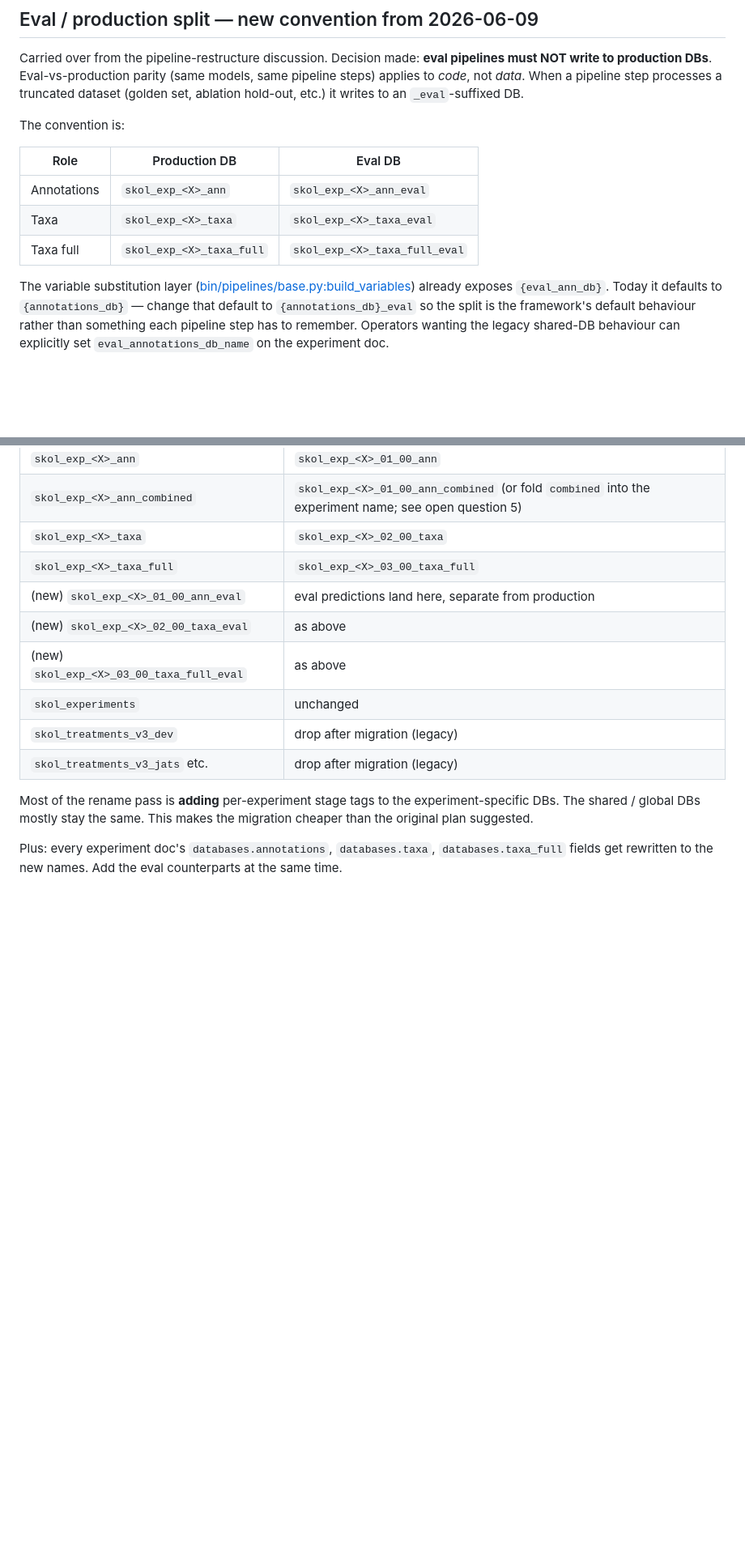
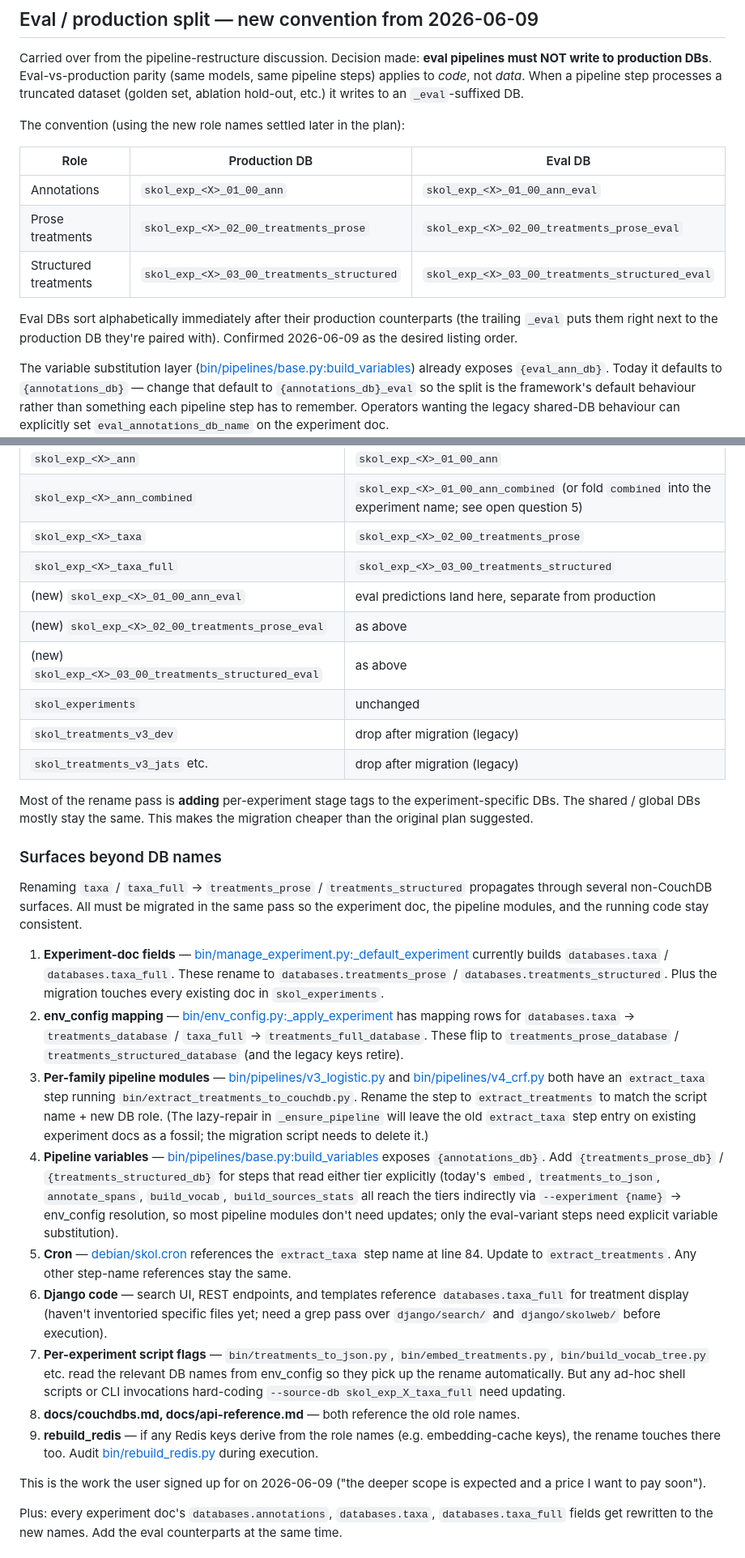
Before and after one commit to piggyatbaqaqi/skol, a Markdown page: docs/skol-db-naming-cleanup.md, 2 parts joined by grey strips. Shown at 81% size. Drawn GitHub-style; blank space fills up the shorter version.

```diff
--- a/docs/skol-db-naming-cleanup.md
+++ b/docs/skol-db-naming-cleanup.md
@@ -43,13 +43,19 @@ applies to *code*, not *data*.  When a pipeline step processes a
 truncated dataset (golden set, ablation hold-out, etc.) it
 writes to an `_eval`-suffixed DB.
 
-The convention is:
+The convention (using the new role names settled later in
+the plan):
 
 | Role | Production DB | Eval DB |
 |---|---|---|
-| Annotations | `skol_exp_<X>_ann` | `skol_exp_<X>_ann_eval` |
-| Taxa | `skol_exp_<X>_taxa` | `skol_exp_<X>_taxa_eval` |
-| Taxa full | `skol_exp_<X>_taxa_full` | `skol_exp_<X>_taxa_full_eval` |
+| Annotations | `skol_exp_<X>_01_00_ann` | `skol_exp_<X>_01_00_ann_eval` |
+| Prose treatments | `skol_exp_<X>_02_00_treatments_prose` | `skol_exp_<X>_02_00_treatments_prose_eval` |
+| Structured treatments | `skol_exp_<X>_03_00_treatments_structured` | `skol_exp_<X>_03_00_treatments_structured_eval` |
+
+Eval DBs sort alphabetically immediately after their
+production counterparts (the trailing `_eval` puts them right
+next to the production DB they're paired with).  Confirmed
+2026-06-09 as the desired listing order.
 
 The variable substitution layer
 ([bin/pipelines/base.py:build_variables](../bin/pipelines/base.py))
@@ -189,11 +227,11 @@ and bottom of the list around the `skol_exp_*` block.
 | `skol_golden_ann_bioc` | unchanged |
 | `skol_exp_<X>_ann` | `skol_exp_<X>_01_00_ann` |
 | `skol_exp_<X>_ann_combined` | `skol_exp_<X>_01_00_ann_combined` (or fold `combined` into the experiment name; see open question 5) |
-| `skol_exp_<X>_taxa` | `skol_exp_<X>_02_00_taxa` |
-| `skol_exp_<X>_taxa_full` | `skol_exp_<X>_03_00_taxa_full` |
+| `skol_exp_<X>_taxa` | `skol_exp_<X>_02_00_treatments_prose` |
+| `skol_exp_<X>_taxa_full` | `skol_exp_<X>_03_00_treatments_structured` |
 | (new) `skol_exp_<X>_01_00_ann_eval` | eval predictions land here, separate from production |
-| (new) `skol_exp_<X>_02_00_taxa_eval` | as above |
-| (new) `skol_exp_<X>_03_00_taxa_full_eval` | as above |
+| (new) `skol_exp_<X>_02_00_treatments_prose_eval` | as above |
+| (new) `skol_exp_<X>_03_00_treatments_structured_eval` | as above |
 | `skol_experiments` | unchanged |
 | `skol_treatments_v3_dev` | drop after migration (legacy) |
 | `skol_treatments_v3_jats` etc. | drop after migration (legacy) |
@@ -202,6 +240,68 @@ Most of the rename pass is **adding** per-experiment stage tags
 to the experiment-specific DBs.  The shared / global DBs mostly
 stay the same.  This makes the migration cheaper than the
 original plan suggested.
+
+### Surfaces beyond DB names
+
+Renaming `taxa` / `taxa_full` → `treatments_prose` /
+`treatments_structured` propagates through several
+non-CouchDB surfaces.  All must be migrated in the same pass
+so the experiment doc, the pipeline modules, and the running
+code stay consistent.
+
+1. **Experiment-doc fields** —
+   [bin/manage_experiment.py:_default_experiment](../bin/manage_experiment.py)
+   currently builds `databases.taxa` / `databases.taxa_full`.
+   These rename to `databases.treatments_prose` /
+   `databases.treatments_structured`.  Plus the migration
+   touches every existing doc in `skol_experiments`.
+2. **env_config mapping** —
+   [bin/env_config.py:_apply_experiment](../bin/env_config.py)
+   has mapping rows for `databases.taxa` →
+   `treatments_database` / `taxa_full` → `treatments_full_database`.
+   These flip to `treatments_prose_database` /
+   `treatments_structured_database` (and the legacy keys retire).
+3. **Per-family pipeline modules** —
+   [bin/pipelines/v3_logistic.py](../bin/pipelines/v3_logistic.py)
+   and [bin/pipelines/v4_crf.py](../bin/pipelines/v4_crf.py)
+   both have an `extract_taxa` step running
+   `bin/extract_treatments_to_couchdb.py`.  Rename the step to
+   `extract_treatments` to match the script name + new DB role.
+   (The lazy-repair in `_ensure_pipeline` will leave the old
+   `extract_taxa` step entry on existing experiment docs as a
+   fossil; the migration script needs to delete it.)
+4. **Pipeline variables** —
+   [bin/pipelines/base.py:build_variables](../bin/pipelines/base.py)
+   exposes `{annotations_db}`.  Add `{treatments_prose_db}` /
+   `{treatments_structured_db}` for steps that read either
+   tier explicitly (today's `embed`, `treatments_to_json`,
+   `annotate_spans`, `build_vocab`, `build_sources_stats` all
+   reach the tiers indirectly via `--experiment {name}` → env_config
+   resolution, so most pipeline modules don't need updates;
+   only the eval-variant steps need explicit variable substitution).
+5. **Cron** — [debian/skol.cron](../debian/skol.cron) references
+   the `extract_taxa` step name at line 84.  Update to
+   `extract_treatments`.  Any other step-name references stay
+   the same.
+6. **Django code** — search UI, REST endpoints, and templates
+   reference `databases.taxa_full` for treatment display
+   (haven't inventoried specific files yet; need a grep pass
+   over `django/search/` and `django/skolweb/` before execution).
+7. **Per-experiment script flags** —
+   `bin/treatments_to_json.py`, `bin/embed_treatments.py`,
+   `bin/build_vocab_tree.py` etc. read the relevant DB names
+   from env_config so they pick up the rename automatically.
+   But any ad-hoc shell scripts or CLI invocations hard-coding
+   `--source-db skol_exp_X_taxa_full` need updating.
+8. **docs/couchdbs.md, docs/api-reference.md** — both reference
+   the old role names.
+9. **rebuild_redis** — if any Redis keys derive from the role
+   names (e.g. embedding-cache keys), the rename touches there
+   too.  Audit [bin/rebuild_redis.py](../bin/rebuild_redis.py)
+   during execution.
+
+This is the work the user signed up for on 2026-06-09 ("the
+deeper scope is expected and a price I want to pay soon").
 
 Plus: every experiment doc's `databases.annotations`,
 `databases.taxa`, `databases.taxa_full` fields get rewritten to
```
Also changed, not shown: other parts of docs/skol-db-naming-cleanup.md (+50 -18 lines).
